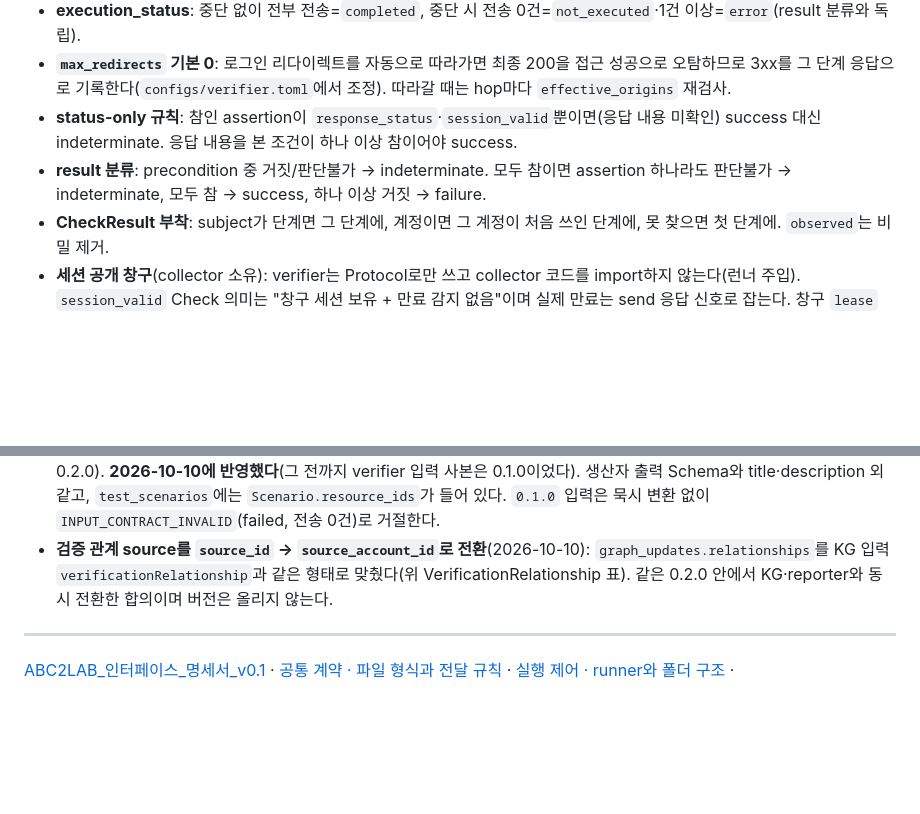
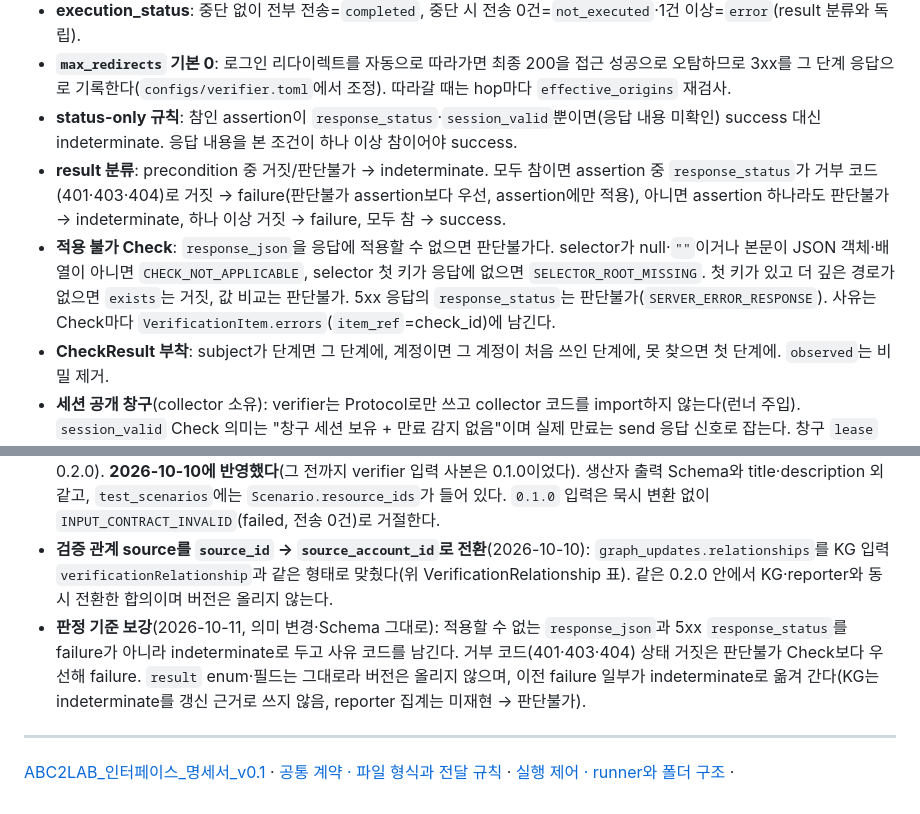
Before and after one commit to ABC2LAB/ABC2LAB, a Markdown page: docs/spec/m7-verifier.md, 2 parts joined by grey strips. Rendered like a GitHub page; blank space fills up the shorter version.

```diff
--- a/docs/spec/m7-verifier.md
+++ b/docs/spec/m7-verifier.md
@@ -200,7 +200,8 @@ KG 입력(`modules/knowledge_graph/schemas/input/verification_results.schema.jso
 - **execution_status**: 중단 없이 전부 전송=`completed`, 중단 시 전송 0건=`not_executed`·1건 이상=`error`(result 분류와 독립).
 - **`max_redirects` 기본 0**: 로그인 리다이렉트를 자동으로 따라가면 최종 200을 접근 성공으로 오탐하므로 3xx를 그 단계 응답으로 기록한다(`configs/verifier.toml`에서 조정). 따라갈 때는 hop마다 `effective_origins` 재검사.
 - **status-only 규칙**: 참인 assertion이 `response_status`·`session_valid`뿐이면(응답 내용 미확인) success 대신 indeterminate. 응답 내용을 본 조건이 하나 이상 참이어야 success.
-- **result 분류**: precondition 중 거짓/판단불가 → indeterminate. 모두 참이면 assertion 하나라도 판단불가 → indeterminate, 모두 참 → success, 하나 이상 거짓 → failure.
+- **result 분류**: precondition 중 거짓/판단불가 → indeterminate. 모두 참이면 assertion 중 `response_status`가 거부 코드(401·403·404)로 거짓 → failure(판단불가 assertion보다 우선, assertion에만 적용), 아니면 assertion 하나라도 판단불가 → indeterminate, 하나 이상 거짓 → failure, 모두 참 → success.
+- **적용 불가 Check**: `response_json`을 응답에 적용할 수 없으면 판단불가다. selector가 null·`""`이거나 본문이 JSON 객체·배열이 아니면 `CHECK_NOT_APPLICABLE`, selector 첫 키가 응답에 없으면 `SELECTOR_ROOT_MISSING`. 첫 키가 있고 더 깊은 경로가 없으면 `exists`는 거짓, 값 비교는 판단불가. 5xx 응답의 `response_status`는 판단불가(`SERVER_ERROR_RESPONSE`). 사유는 Check마다 `VerificationItem.errors`(`item_ref`=check_id)에 남긴다.
 - **CheckResult 부착**: subject가 단계면 그 단계에, 계정이면 그 계정이 처음 쓰인 단계에, 못 찾으면 첫 단계에. `observed`는 비밀 제거.
 - **세션 공개 창구**(collector 소유): verifier는 Protocol로만 쓰고 collector 코드를 import하지 않는다(런너 주입). `session_valid` Check 의미는 "창구 세션 보유 + 만료 감지 없음"이며 실제 만료는 send 응답 신호로 잡는다. 창구 `lease` 로그인 요청은 세션 준비라 `limits.max_requests`에 세지 않는다. 규약은 [m1-collector](m1-collector.md) "세션 공개 창구".
 
@@ -211,6 +212,7 @@ KG 입력(`modules/knowledge_graph/schemas/input/verification_results.schema.jso
 - **`graph_updates` 제약을 KG 입력(0.2.0)에 맞춰 좁힘**: 관계 `relation_type`은 `VERIFIED_ACCESS`·`VERIFIED_DENIAL`만, 노드 `node_type`에 Resource 금지. `basis=verified`·`evidence_refs≥1`은 유지. 현재 graph_updates는 빈 배열이며 node_id 매핑은 PR3-c에서 채운다.
 - 입력 `test_scenarios`·`safety_decisions`·`crawl_result`는 각 생산자 계약 0.2.0을 미러한다(필드 정의는 [m5](m5-scenario_generator.md)·[m6](m6-safety_policy.md)·[m1](m1-collector.md), 버전 0.2.0). **2026-10-10에 반영했다**(그 전까지 verifier 입력 사본은 0.1.0이었다). 생산자 출력 Schema와 title·description 외 같고, `test_scenarios`에는 `Scenario.resource_ids`가 들어 있다. `0.1.0` 입력은 묵시 변환 없이 `INPUT_CONTRACT_INVALID`(failed, 전송 0건)로 거절한다.
 - **검증 관계 source를 `source_id` → `source_account_id`로 전환**(2026-10-10): `graph_updates.relationships`를 KG 입력 `verificationRelationship`과 같은 형태로 맞췄다(위 VerificationRelationship 표). 같은 0.2.0 안에서 KG·reporter와 동시 전환한 합의이며 버전은 올리지 않는다.
+- **판정 기준 보강**(2026-10-11, 의미 변경·Schema 그대로): 적용할 수 없는 `response_json`과 5xx `response_status`를 failure가 아니라 indeterminate로 두고 사유 코드를 남긴다. 거부 코드(401·403·404) 상태 거짓은 판단불가 Check보다 우선해 failure. `result` enum·필드는 그대로라 버전은 올리지 않으며, 이전 failure 일부가 indeterminate로 옮겨 간다(KG는 indeterminate를 갱신 근거로 쓰지 않음, reporter 집계는 미재현 → 판단불가).
 
 ---
 
```
Also changed, not shown: modules/verifier/README.md (+22 -5 lines).
